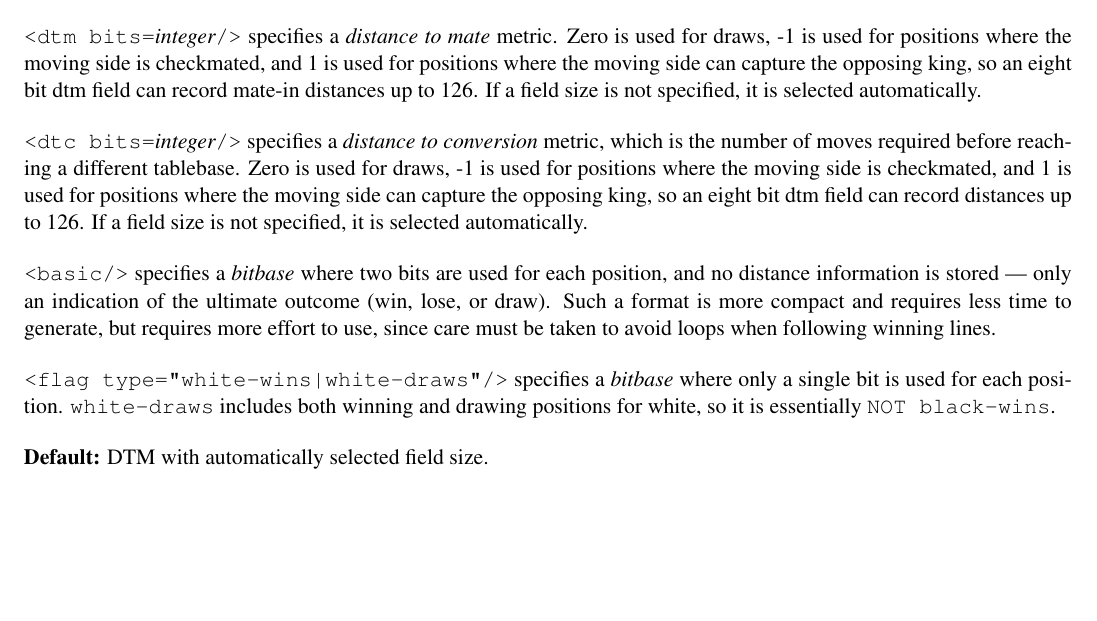
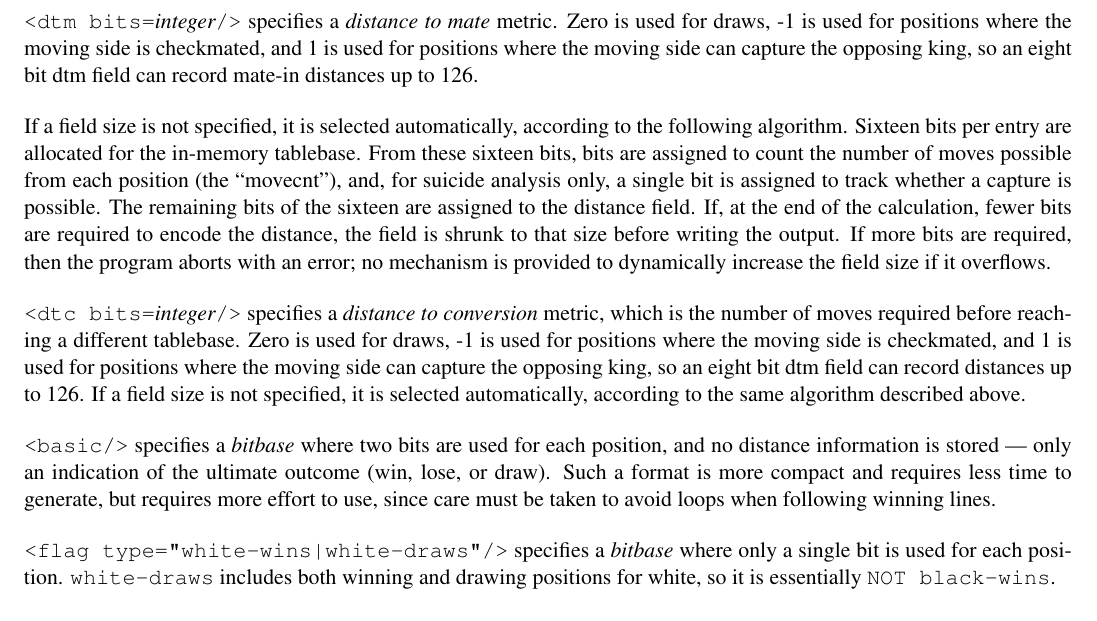
Before and after one commit to BrentBaccala/hoffman, a LaTeX document (reference.tex): part of page 3 of 7, cut so that both start at the same text, the shorter picture padded with empty space. Compiled offline with pdfLaTeX.

Commit message:
reference document: more info about how DTM is auto-selected

```diff
--- a/reference.tex
+++ b/reference.tex
@@ -199,8 +199,19 @@ At most one of them can be specified.
 metric.  Zero is used for draws, -1 is used for positions where the
 moving side is checkmated, and 1 is used for positions where the
 moving side can capture the opposing king, so an eight bit dtm field
-can record mate-in distances up to 126.  If a field size is not
-specified, it is selected automatically.
+can record mate-in distances up to 126.
+
+If a field size is not specified, it is selected automatically,
+according to the following algorithm.  Sixteen bits per entry are
+allocated for the in-memory tablebase.  From these sixteen bits, bits
+are assigned to count the number of moves possible from each position
+(the ``movecnt''), and, for suicide analysis only, a single bit is
+assigned to track whether a capture is possible.  The remaining bits
+of the sixteen are assigned to the distance field.  If, at the end of
+the calculation, fewer bits are required to encode the distance, the
+field is shrunk to that size before writing the output.  If more bits
+are required, then the program aborts with an error; no mechanism is
+provided to dynamically increase the field size if it overflows.
 
 {\tt <dtc bits={\it integer}/>} specifies a {\it distance to
   conversion} metric, which is the number of moves required before
@@ -208,7 +219,8 @@ reaching a different tablebase.  Zero is used for draws, -1 is used
 for positions where the moving side is checkmated, and 1 is used for
 positions where the moving side can capture the opposing king, so an
 eight bit dtm field can record distances up to 126.  If a field size
-is not specified, it is selected automatically.
+is not specified, it is selected automatically, according to the same
+algorithm described above.
 
 {\tt <basic/>} specifies a {\it bitbase} where two bits are used for
 each position, and no distance information is stored --- only an
```
